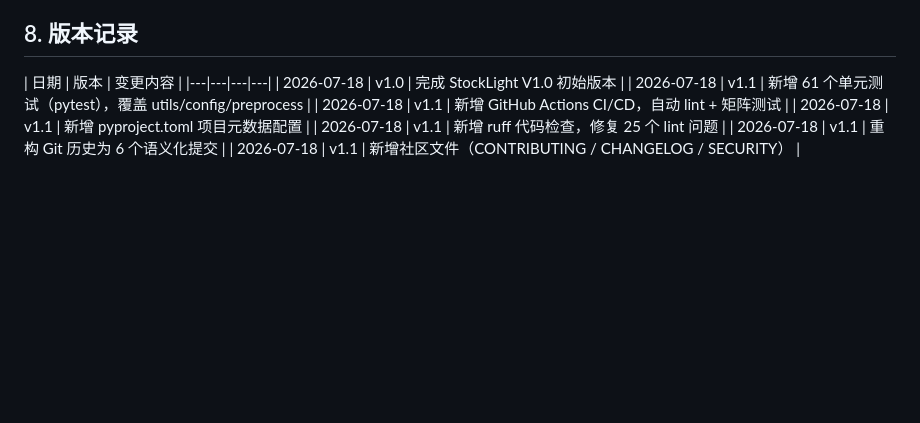
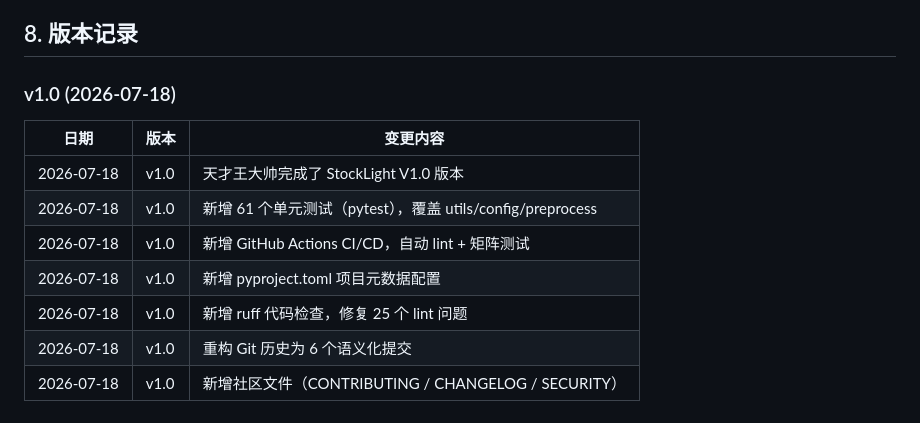
Before and after one commit to bailacking/StockLight, a Markdown page: StockLight.md, the part around the change. Rendered like a GitHub page; blank space fills up the shorter version.

Commit message:
docs: 优化版本记录格式，新增AGENT.md版本管理规则

```diff
--- a/StockLight.md
+++ b/StockLight.md
@@ -656,12 +656,14 @@ CLI 子命令：`--names`、`--realtime`，可组合使用
 
 ## 8. 版本记录
 
+### v1.0 (2026-07-18)
+
 | 日期 | 版本 | 变更内容 |
-|---|---|---|---|
-| 2026-07-18 | v1.0 | 完成 StockLight V1.0 初始版本 |
-| 2026-07-18 | v1.1 | 新增 61 个单元测试（pytest），覆盖 utils/config/preprocess |
-| 2026-07-18 | v1.1 | 新增 GitHub Actions CI/CD，自动 lint + 矩阵测试 |
-| 2026-07-18 | v1.1 | 新增 pyproject.toml 项目元数据配置 |
-| 2026-07-18 | v1.1 | 新增 ruff 代码检查，修复 25 个 lint 问题 |
-| 2026-07-18 | v1.1 | 重构 Git 历史为 6 个语义化提交 |
-| 2026-07-18 | v1.1 | 新增社区文件（CONTRIBUTING / CHANGELOG / SECURITY） |
+|---|---|---|
+| 2026-07-18 | v1.0 | 天才王大帅完成了 StockLight V1.0 版本 |
+| 2026-07-18 | v1.0 | 新增 61 个单元测试（pytest），覆盖 utils/config/preprocess |
+| 2026-07-18 | v1.0 | 新增 GitHub Actions CI/CD，自动 lint + 矩阵测试 |
+| 2026-07-18 | v1.0 | 新增 pyproject.toml 项目元数据配置 |
+| 2026-07-18 | v1.0 | 新增 ruff 代码检查，修复 25 个 lint 问题 |
+| 2026-07-18 | v1.0 | 重构 Git 历史为 6 个语义化提交 |
+| 2026-07-18 | v1.0 | 新增社区文件（CONTRIBUTING / CHANGELOG / SECURITY） |
```
Also changed, not shown: AGENT.md (+1 -0 lines).
